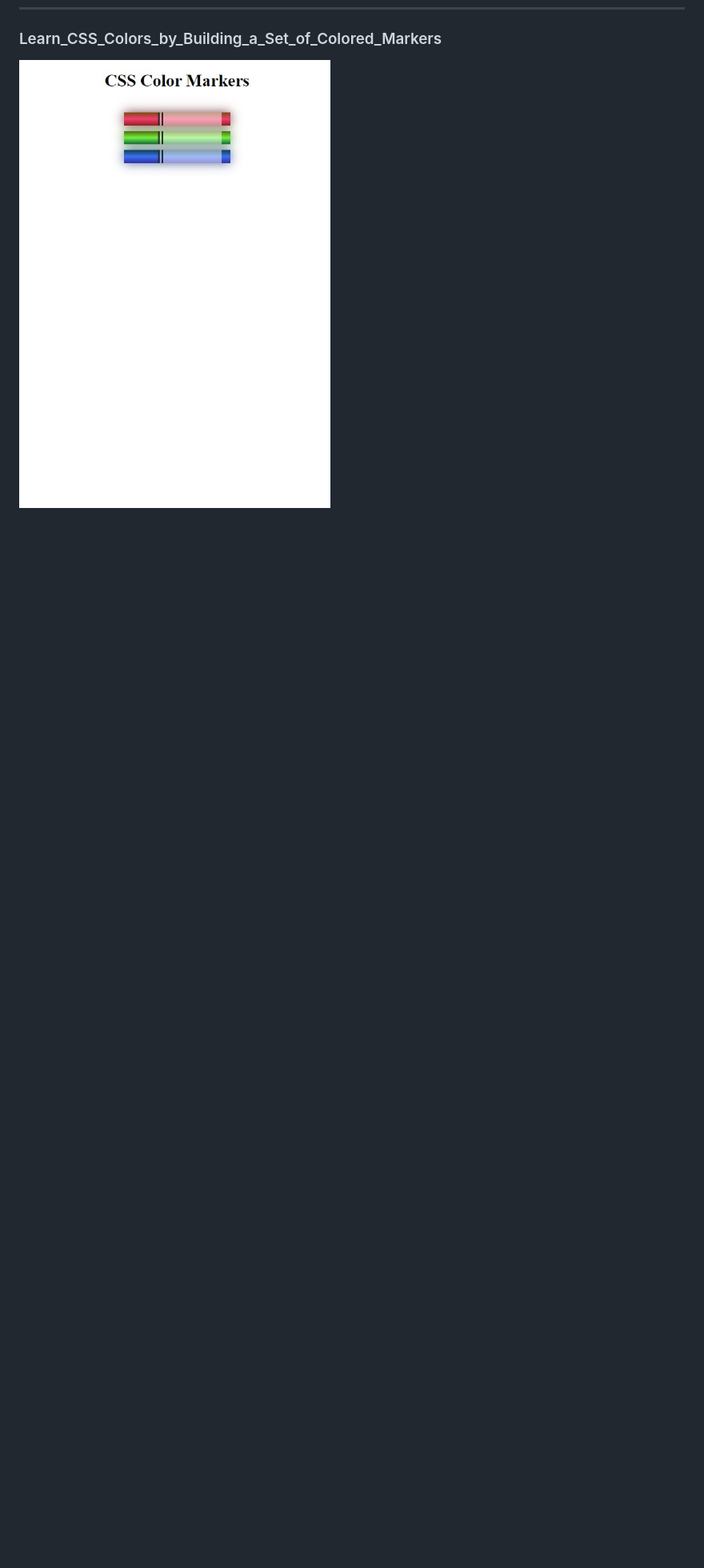
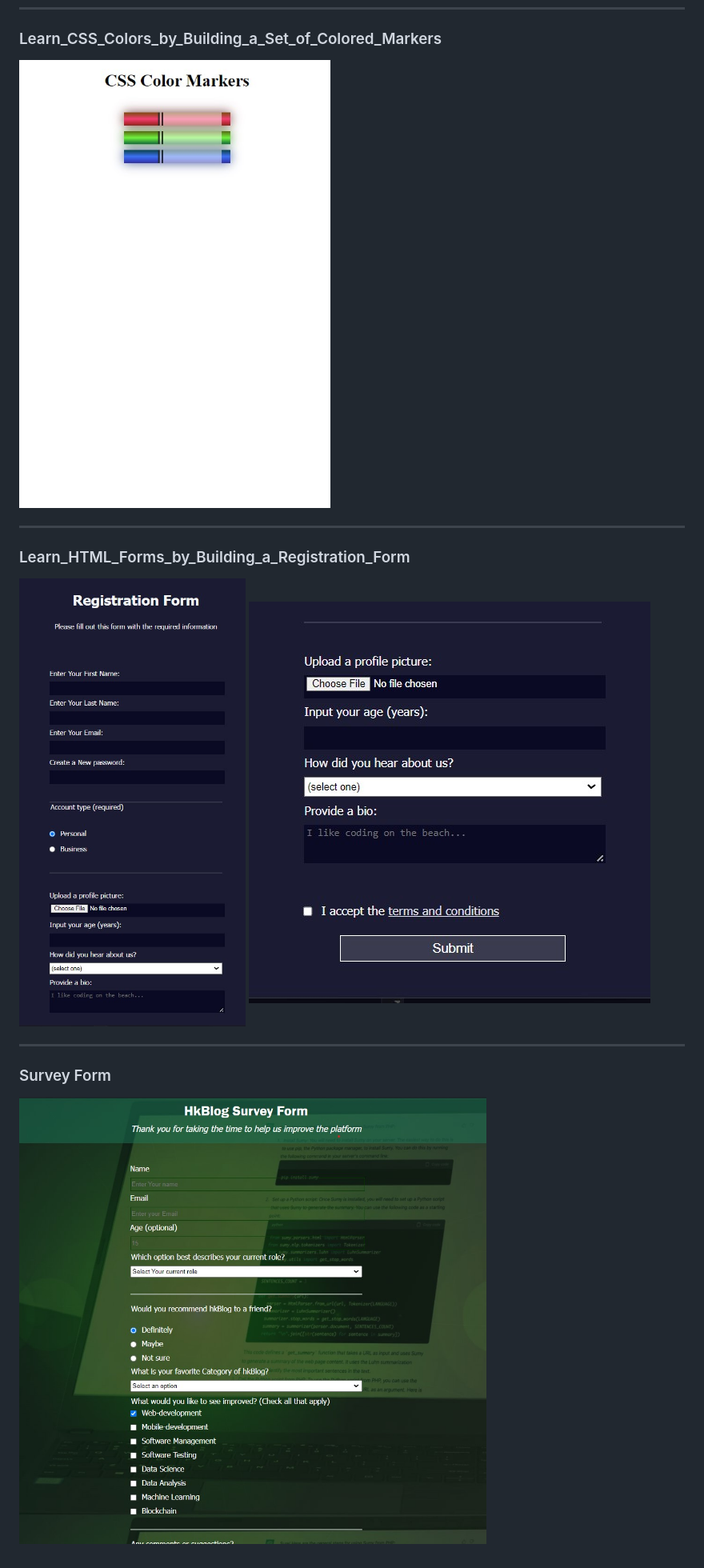
Before and after one commit to ho-ssain/Responsive_Web_Design, a Markdown page: README.md, the part around the change. Shown: that part at 80% size. Drawn GitHub-style; pictures changed too: Learn_HTML_Forms_by_Building_a_Registration_Form/img-1.jpg (added), Learn_HTML_Forms_by_Building_a_Registration_Form/img-2.jpg (added), Survey_Form/imgs/img-2.jpg (added); blank space fills up the shorter version.

```diff
--- a/README.md
+++ b/README.md
@@ -20,3 +20,16 @@
 ### Learn_CSS_Colors_by_Building_a_Set_of_Colored_Markers
 
 ![figure-4](./Learn_CSS_Colors_by_Building_a_Set_of_Colored_Markers/img-1.jpg)
+
+---
+
+### Learn_HTML_Forms_by_Building_a_Registration_Form
+
+![figure-5](./Learn_HTML_Forms_by_Building_a_Registration_Form/img-1.jpg)
+![figure-6](./Learn_HTML_Forms_by_Building_a_Registration_Form/img-2.jpg)
+
+---
+
+### Survey Form
+
+![figure-7](./Survey_Form/imgs/img-2.jpg)
```
Also changed, not shown: Survey_Form/imgs/img-1.jpg (added), 4 other files.
